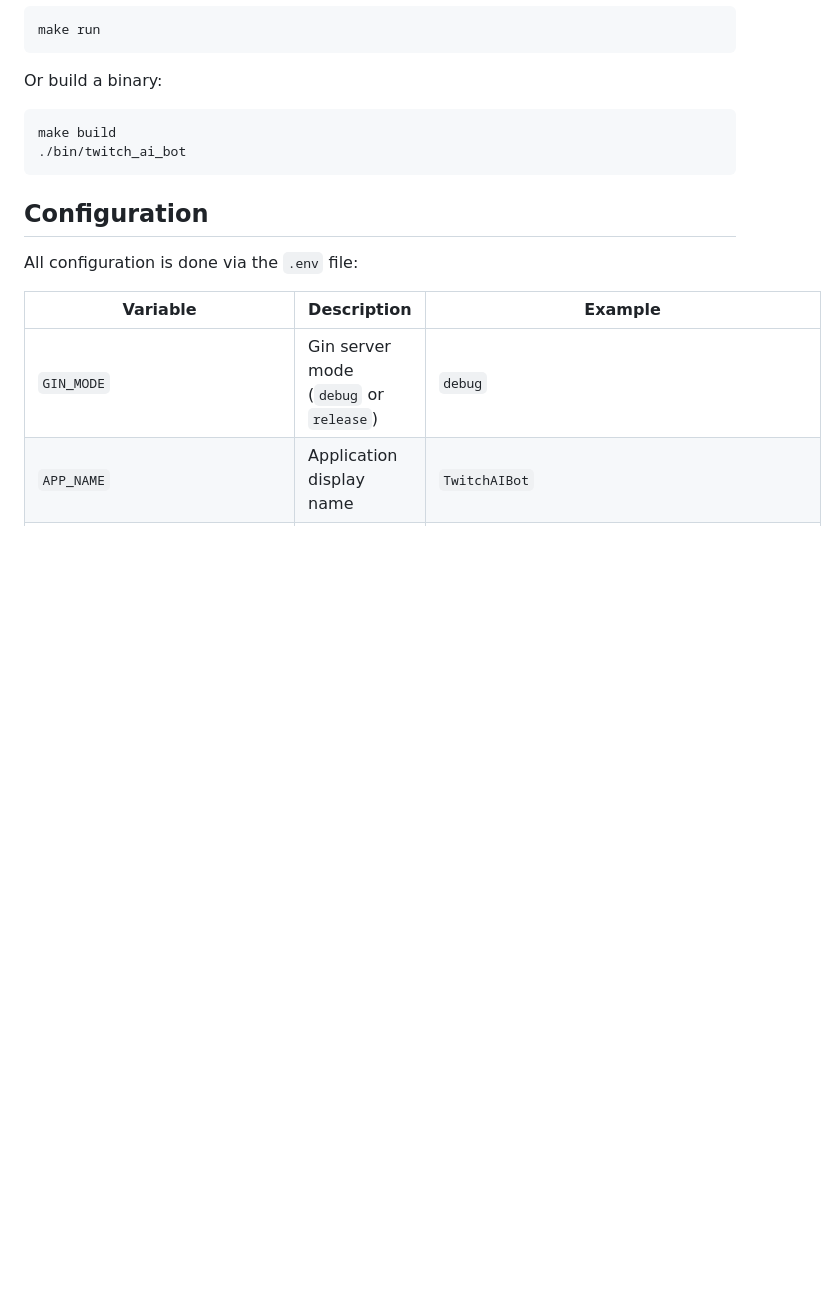
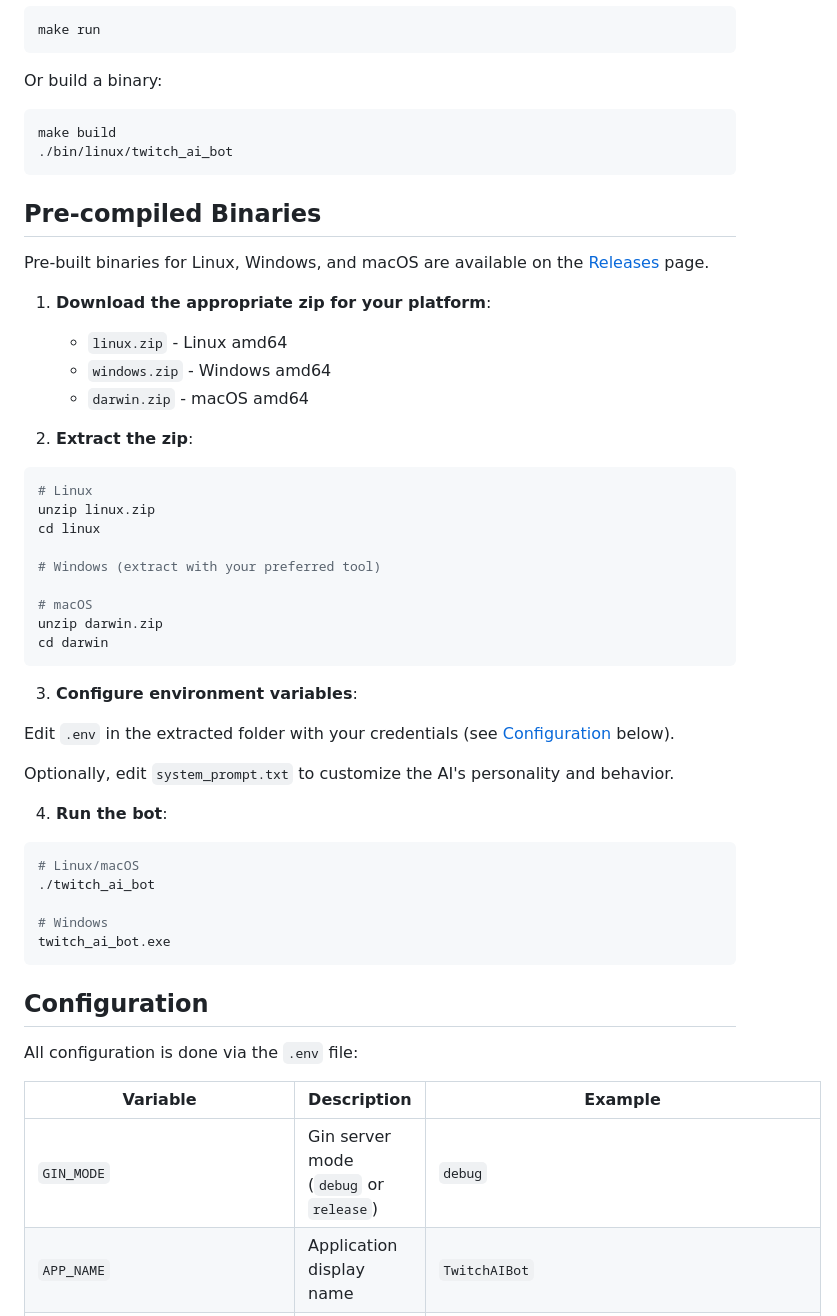
Before and after one commit to gabriel-logan/twitch-ai-bot, a Markdown page: README.md, the part around the change. Drawn GitHub-style; blank space fills up the shorter version.

Commit message:
chore: update documentation to include release binary available for use.

````diff
--- a/README.md
+++ b/README.md
@@ -54,7 +54,46 @@ Or build a binary:
 
 ```bash
 make build
-./bin/twitch_ai_bot
+./bin/linux/twitch_ai_bot
+```
+
+## Pre-compiled Binaries
+
+Pre-built binaries for Linux, Windows, and macOS are available on the [Releases](https://github.com/gabriel-logan/twitch-ai-bot/releases) page.
+
+1. **Download the appropriate zip for your platform**:
+   - `linux.zip` - Linux amd64
+   - `windows.zip` - Windows amd64
+   - `darwin.zip` - macOS amd64
+
+2. **Extract the zip**:
+
+```bash
+# Linux
+unzip linux.zip
+cd linux
+
+# Windows (extract with your preferred tool)
+
+# macOS
+unzip darwin.zip
+cd darwin
+```
+
+3. **Configure environment variables**:
+
+Edit `.env` in the extracted folder with your credentials (see [Configuration](#configuration) below).
+
+Optionally, edit `system_prompt.txt` to customize the AI's personality and behavior.
+
+4. **Run the bot**:
+
+```bash
+# Linux/macOS
+./twitch_ai_bot
+
+# Windows
+twitch_ai_bot.exe
 ```
 
 ## Configuration
````
